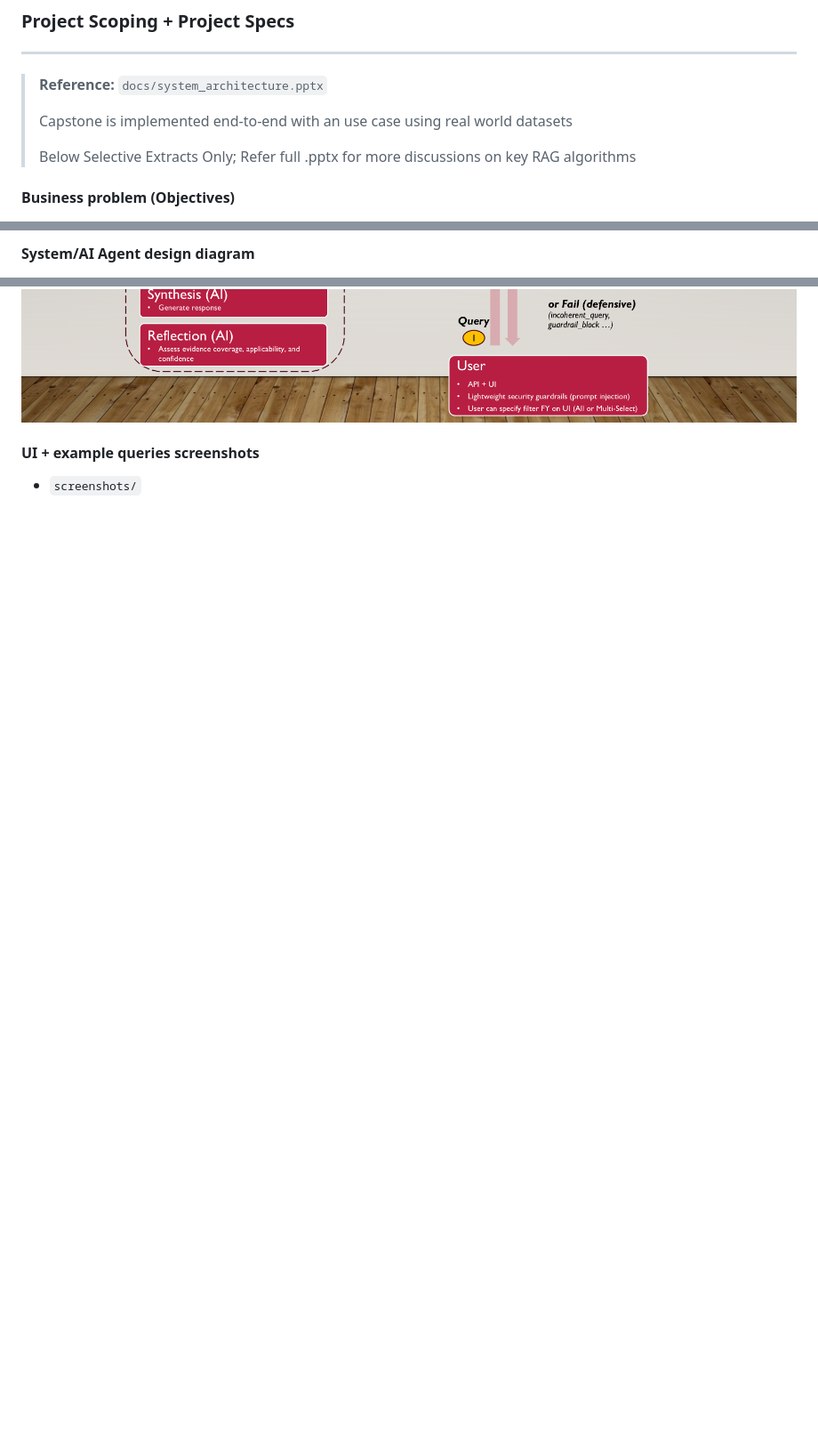
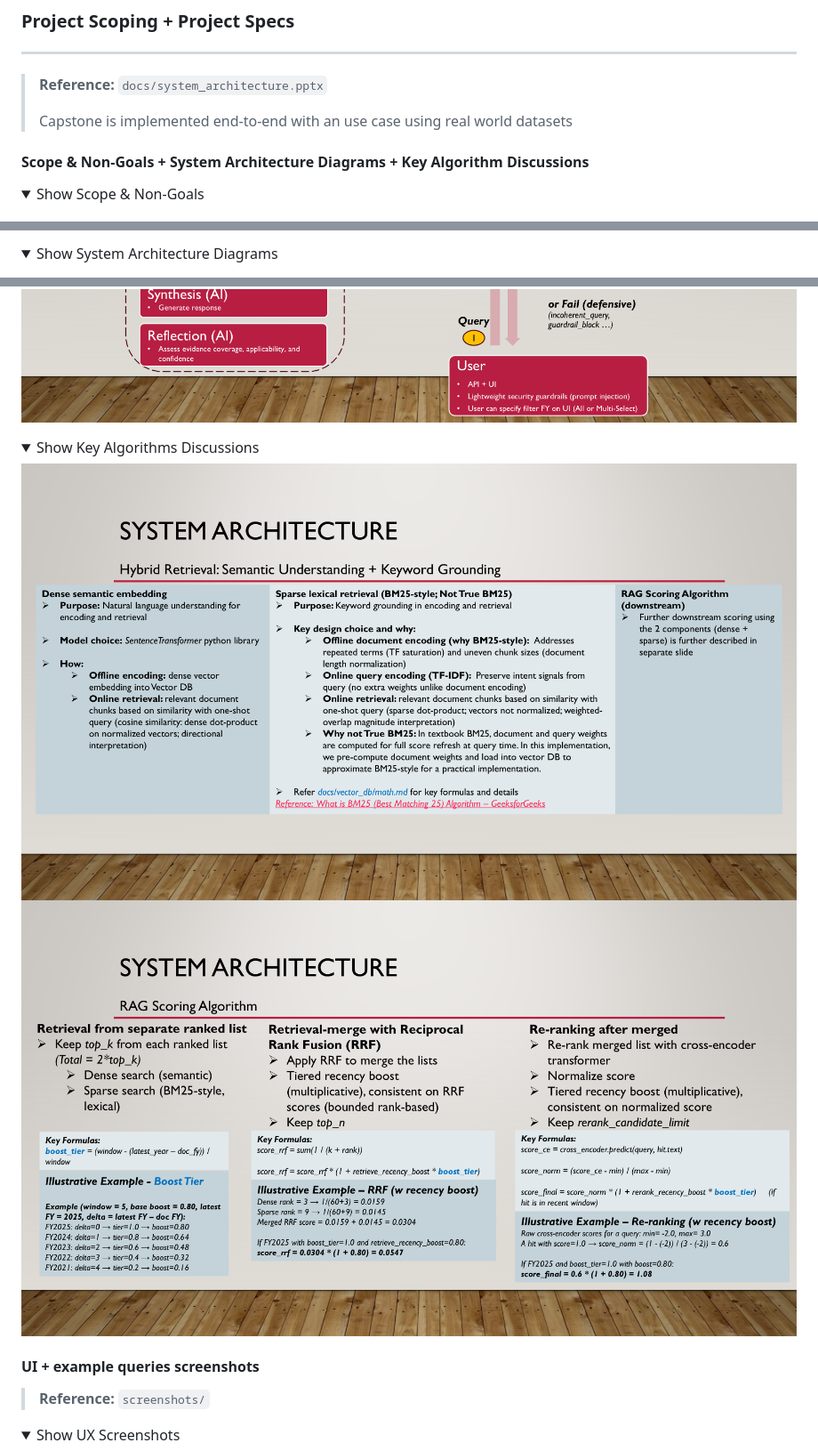
Before and after one commit to Phrey001/dataexpert-ai-capstone-sg-budget-rag, a Markdown page: README.md, 3 parts joined by grey strips. Shown at 89% size. Rendered like a GitHub page; folded sections open; blank space fills up the shorter version.

Commit message:
tightened readme

```diff
--- a/README.md
+++ b/README.md
@@ -70,8 +70,10 @@ May contain duplicate references with above.
 > **Reference:** `docs/system_architecture.pptx`
 >
 > Capstone is implemented end-to-end with an use case using real world datasets
->
-> Below Selective Extracts Only; Refer full .pptx for more discussions on key RAG algorithms
 
-#### Business problem (Objectives)
+#### Scope & Non-Goals + System Architecture Diagrams + Key Algorithm Discussions
+
+<details>
+<summary>Show Scope & Non-Goals</summary>
+
 ![alt text](docs/system_architecture-1.png)
@@ -78,11 +81,23 @@ May contain duplicate references with above.
 
-#### System/AI Agent design diagram
+<details>
+<summary>Show System Architecture Diagrams</summary>
 
 ![alt text](docs/system_architecture-2.png)
 ![alt text](docs/system_architecture-3.png)
+</details>
+
+<details>
+<summary>Show Key Algorithms Discussions</summary>
+
+![alt text](docs/system_architecture-4.png)
+![alt text](docs/system_architecture-5.png)
+</details>
 
 #### UI + example queries screenshots
-- `screenshots/`
+> **Reference:** `screenshots/`
+
+<details>
+<summary>Show UX Screenshots</summary>
 
 ![alt text](screenshots/landing_page_with_scope_notes.jpg)
 ![alt text](screenshots/healthcare_policies_pre_and_post_covid.jpg)
```
Also changed, not shown: other parts of README.md (+4 -3 lines).
